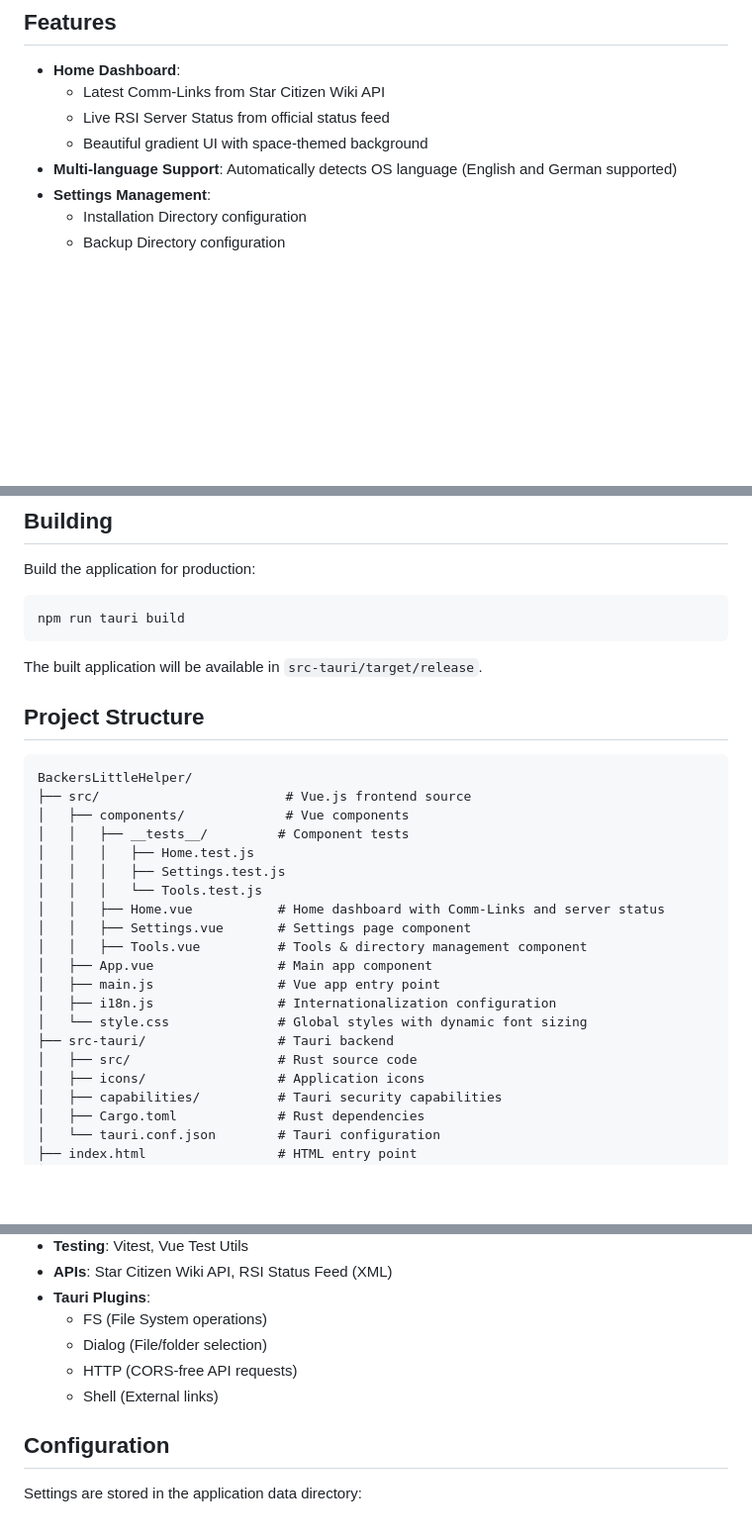
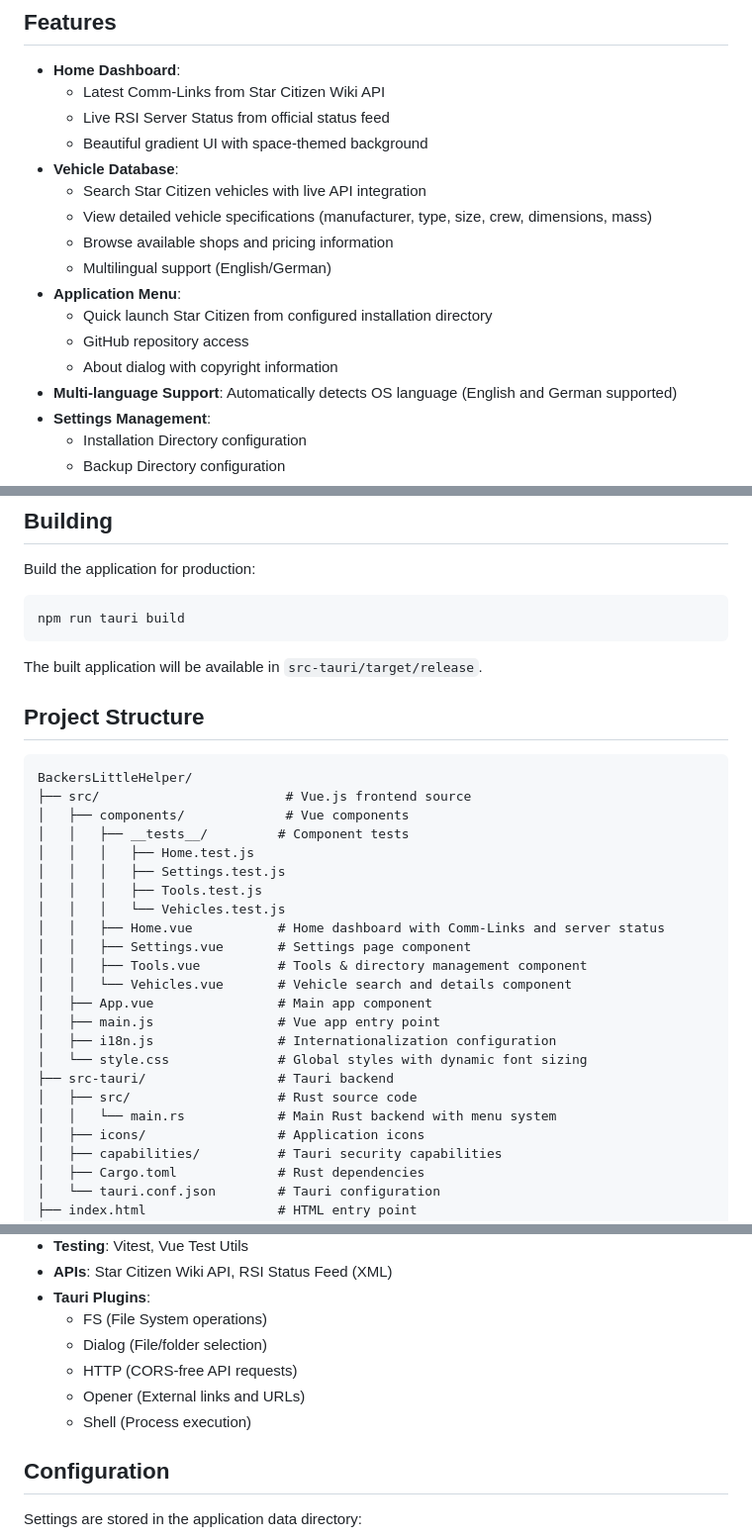
Before and after one commit to pfitzer/BackersLittlleHelper, a Markdown page: README.md, 3 parts joined by grey strips. Shown: that part at 99% size. Rendered like a GitHub page; blank space fills up the shorter version.

Commit message:
Update README with "Vehicles" feature and structural adjustments
- Documented the new "Vehicle Database" section, including search functionality and multilingual support.
- Added details about the application menu features.
- Updated project structure to reflect new components (`Vehicles.vue` and `Vehicles.test.js`).
- Revised Tauri plugins section to include `Opener` plugin for URL handling.

````diff
--- a/README.md
+++ b/README.md
@@ -10,6 +10,15 @@ A desktop application built with Tauri 2 and Vue.js for managing Star Citizen ga
   - Latest Comm-Links from Star Citizen Wiki API
   - Live RSI Server Status from official status feed
   - Beautiful gradient UI with space-themed background
+- **Vehicle Database**:
+  - Search Star Citizen vehicles with live API integration
+  - View detailed vehicle specifications (manufacturer, type, size, crew, dimensions, mass)
+  - Browse available shops and pricing information
+  - Multilingual support (English/German)
+- **Application Menu**:
+  - Quick launch Star Citizen from configured installation directory
+  - GitHub repository access
+  - About dialog with copyright information
 - **Multi-language Support**: Automatically detects OS language (English and German supported)
 - **Settings Management**:
   - Installation Directory configuration
@@ -98,6 +107,7 @@ npm run tauri build
 
 The built application will be available in `src-tauri/target/release`.
 
+
 ## Project Structure
 
 ```
@@ -107,16 +117,19 @@ BackersLittleHelper/
 │   │   ├── __tests__/         # Component tests
 │   │   │   ├── Home.test.js
 │   │   │   ├── Settings.test.js
-│   │   │   └── Tools.test.js
+│   │   │   ├── Tools.test.js
+│   │   │   └── Vehicles.test.js
 │   │   ├── Home.vue           # Home dashboard with Comm-Links and server status
 │   │   ├── Settings.vue       # Settings page component
 │   │   ├── Tools.vue          # Tools & directory management component
+│   │   └── Vehicles.vue       # Vehicle search and details component
 │   ├── App.vue                # Main app component
 │   ├── main.js                # Vue app entry point
 │   ├── i18n.js                # Internationalization configuration
 │   └── style.css              # Global styles with dynamic font sizing
 ├── src-tauri/                 # Tauri backend
 │   ├── src/                   # Rust source code
+│   │   └── main.rs            # Main Rust backend with menu system
 │   ├── icons/                 # Application icons
 │   ├── capabilities/          # Tauri security capabilities
 │   ├── Cargo.toml             # Rust dependencies
@@ -139,7 +152,8 @@ BackersLittleHelper/
   - FS (File System operations)
   - Dialog (File/folder selection)
   - HTTP (CORS-free API requests)
-  - Shell (External links)
+  - Opener (External links and URLs)
+  - Shell (Process execution)
 
 ## Configuration
 
````
